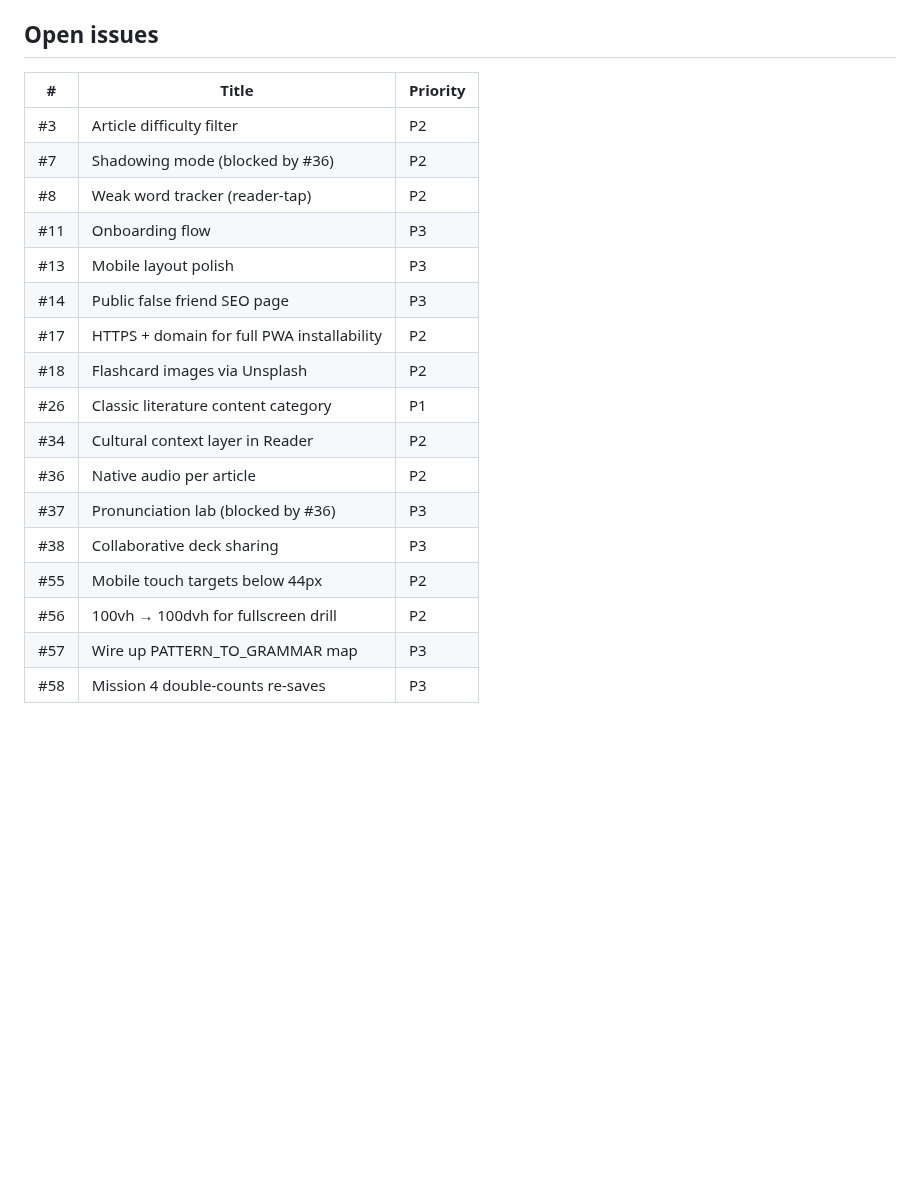
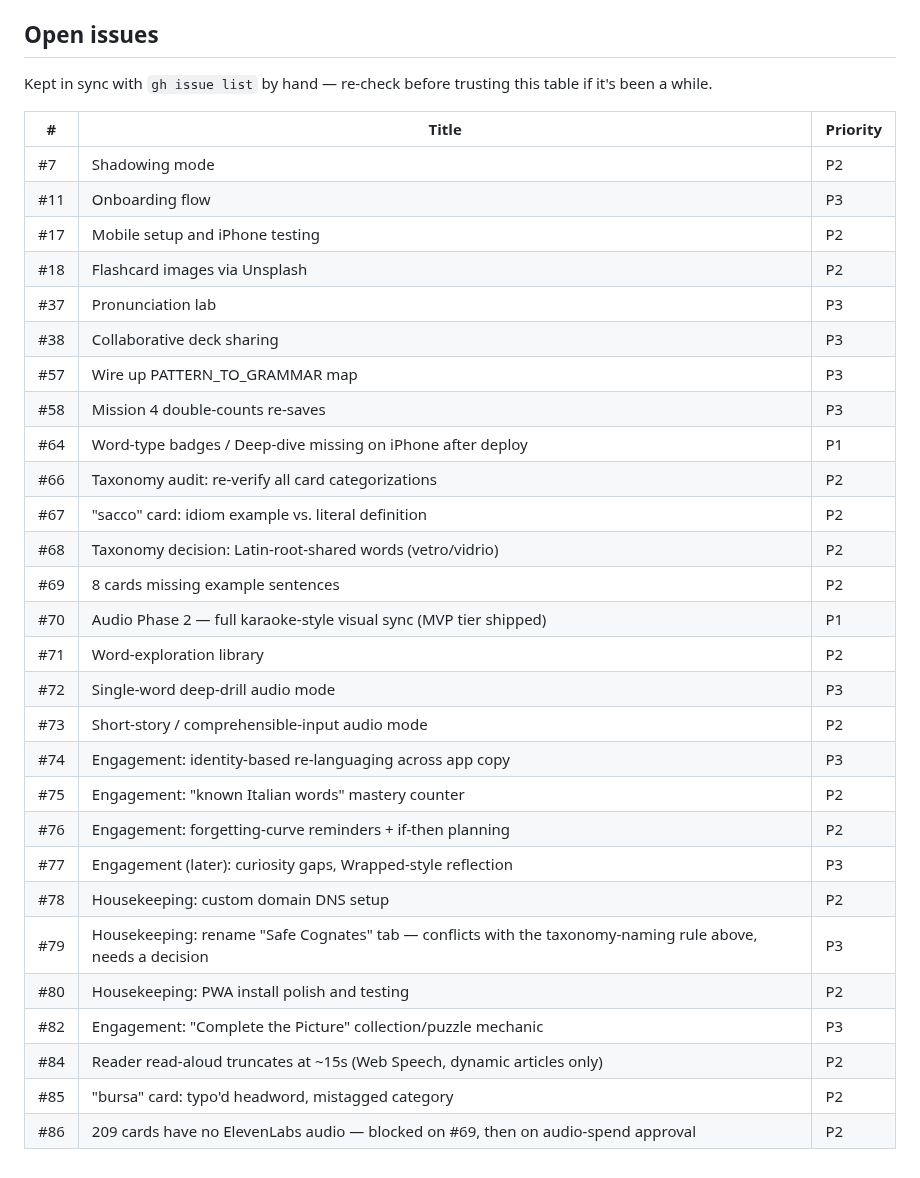
Before and after one commit to jonnylmazo-oss/ponte, a Markdown page: CLAUDE.md, the part around the change. Rendered like a GitHub page; blank space fills up the shorter version.

Commit message:
docs: sync CLAUDE.md's Open issues table with GitHub
The table had drifted badly — missing #64-86 entirely (22 issues filed
since it was last touched) and still listing #3/#8/#13/#14/#26/#34/#36/
#55/#56 as open when they'd shipped and merged weeks/commits ago (turned
out those issues were never actually closed on GitHub either — commit
messages referenced them as "fix(#13)"/"feat(#14)" etc. without the
literal Closes/Fixes/Resolves keyword GitHub needs to auto-close on
merge; closed all 10 on GitHub in this same pass, each with a comment
pointing at the shipping commit).

```diff
--- a/CLAUDE.md
+++ b/CLAUDE.md
@@ -178,22 +178,35 @@ Category colors: same `#2E6B3E` (green), similar `#0E7490` (teal), false-friend
 
 ## Open issues
 
+Kept in sync with `gh issue list` by hand — re-check before trusting this table if it's been a while.
+
 | # | Title | Priority |
 |---|-------|----------|
-| #3 | Article difficulty filter | P2 |
-| #7 | Shadowing mode (blocked by #36) | P2 |
-| #8 | Weak word tracker (reader-tap) | P2 |
+| #7 | Shadowing mode | P2 |
 | #11 | Onboarding flow | P3 |
-| #13 | Mobile layout polish | P3 |
-| #14 | Public false friend SEO page | P3 |
-| #17 | HTTPS + domain for full PWA installability | P2 |
+| #17 | Mobile setup and iPhone testing | P2 |
 | #18 | Flashcard images via Unsplash | P2 |
-| #26 | Classic literature content category | P1 |
-| #34 | Cultural context layer in Reader | P2 |
-| #36 | Native audio per article | P2 |
-| #37 | Pronunciation lab (blocked by #36) | P3 |
+| #37 | Pronunciation lab | P3 |
 | #38 | Collaborative deck sharing | P3 |
-| #55 | Mobile touch targets below 44px | P2 |
-| #56 | 100vh → 100dvh for fullscreen drill | P2 |
 | #57 | Wire up PATTERN_TO_GRAMMAR map | P3 |
 | #58 | Mission 4 double-counts re-saves | P3 |
+| #64 | Word-type badges / Deep-dive missing on iPhone after deploy | P1 |
+| #66 | Taxonomy audit: re-verify all card categorizations | P2 |
+| #67 | "sacco" card: idiom example vs. literal definition | P2 |
+| #68 | Taxonomy decision: Latin-root-shared words (vetro/vidrio) | P2 |
+| #69 | 8 cards missing example sentences | P2 |
+| #70 | Audio Phase 2 — full karaoke-style visual sync (MVP tier shipped) | P1 |
+| #71 | Word-exploration library | P2 |
+| #72 | Single-word deep-drill audio mode | P3 |
+| #73 | Short-story / comprehensible-input audio mode | P2 |
+| #74 | Engagement: identity-based re-languaging across app copy | P3 |
+| #75 | Engagement: "known Italian words" mastery counter | P2 |
+| #76 | Engagement: forgetting-curve reminders + if-then planning | P2 |
+| #77 | Engagement (later): curiosity gaps, Wrapped-style reflection | P3 |
+| #78 | Housekeeping: custom domain DNS setup | P2 |
+| #79 | Housekeeping: rename "Safe Cognates" tab — conflicts with the taxonomy-naming rule above, needs a decision | P3 |
+| #80 | Housekeeping: PWA install polish and testing | P2 |
+| #82 | Engagement: "Complete the Picture" collection/puzzle mechanic | P3 |
+| #84 | Reader read-aloud truncates at ~15s (Web Speech, dynamic articles only) | P2 |
+| #85 | "bursa" card: typo'd headword, mistagged category | P2 |
+| #86 | 209 cards have no ElevenLabs audio — blocked on #69, then on audio-spend approval | P2 |
```
